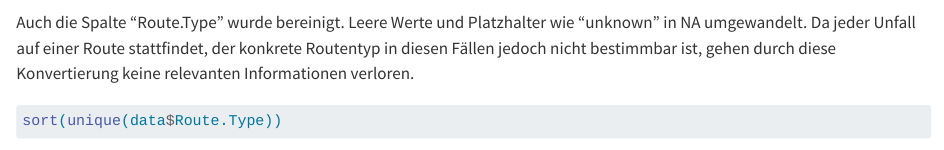
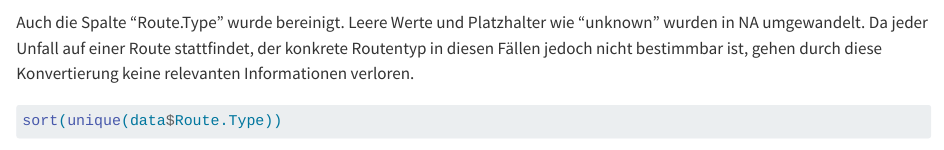
Before and after one commit to oliverlcs/Data-Analysis-in-R, a Quarto document (Crashs/analysis.qmd): the page in a window 1100 px wide, from 8110 px down. Rendered offline with R 4.5, knitr and Pandoc in place of Quarto, with nearby package versions; some code elsewhere in the file could not run offline; long lines of code are wrapped.

Commit message:
Spellchecks

````diff
--- a/Crashs/analysis.qmd
+++ b/Crashs/analysis.qmd
@@ -251,7 +251,7 @@ data$Agency.Name[str_detect(data$Agency.Name, "^(MCP|MARY)")] <- "Maryland-Natio
 data$Agency.Name <- as.factor(data$Agency.Name)
 ```
 
-Auch die Spalte "Route.Type" wurde bereinigt. Leere Werte und Platzhalter wie "unknown" in NA umgewandelt. Da jeder Unfall auf einer Route stattfindet, der konkrete Routentyp in diesen Fällen jedoch nicht bestimmbar ist, gehen durch diese Konvertierung keine relevanten Informationen verloren.
+Auch die Spalte "Route.Type" wurde bereinigt. Leere Werte und Platzhalter wie "unknown" wurden in NA umgewandelt. Da jeder Unfall auf einer Route stattfindet, der konkrete Routentyp in diesen Fällen jedoch nicht bestimmbar ist, gehen durch diese Konvertierung keine relevanten Informationen verloren.
 
 ```{r}
 sort(unique(data$Route.Type))
````
